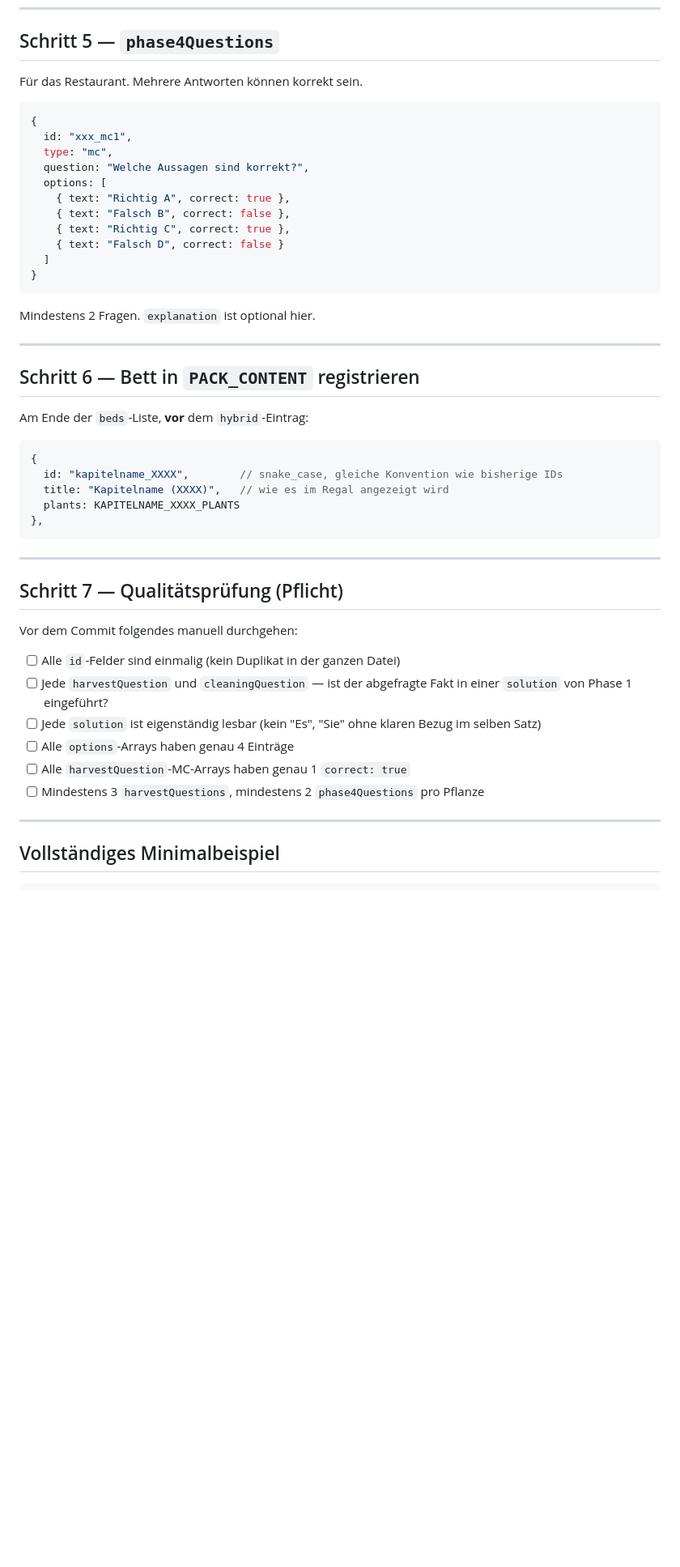
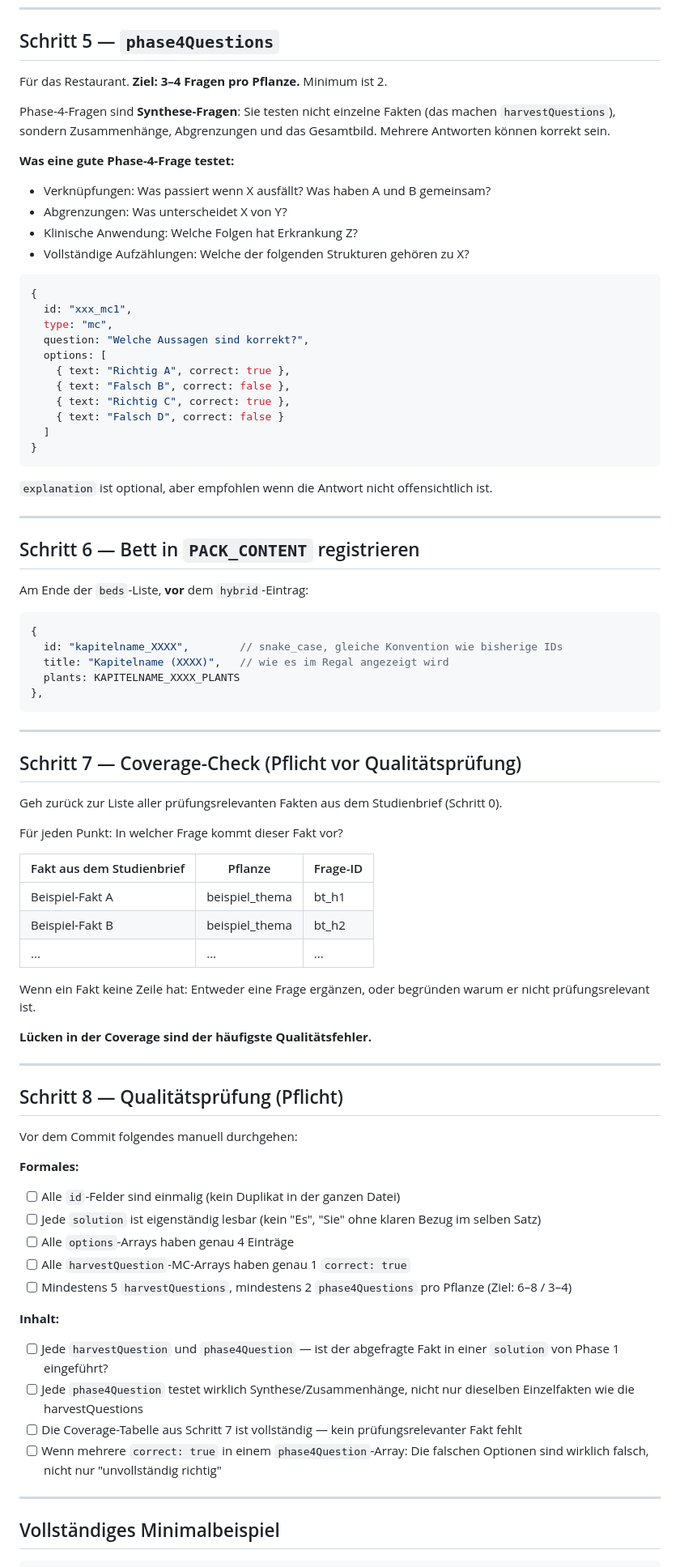
Before and after one commit to RebekkaZiegler/KnowledgeGarden, a Markdown page: docs/ADDING_A_CHAPTER.md, the part around one of its changes. Shown at 81% size. Drawn GitHub-style; blank space fills up the shorter version.

````diff
--- a/docs/ADDING_A_CHAPTER.md
+++ b/docs/ADDING_A_CHAPTER.md
@@ -126,7 +151,15 @@ Mindestens 3, typischerweise 5–8 Fragen. Zwei Typen:
 
 ## Schritt 5 — `phase4Questions`
 
-Für das Restaurant. Mehrere Antworten können korrekt sein.
+Für das Restaurant. **Ziel: 3–4 Fragen pro Pflanze.** Minimum ist 2.
+
+Phase-4-Fragen sind **Synthese-Fragen**: Sie testen nicht einzelne Fakten (das machen `harvestQuestions`), sondern Zusammenhänge, Abgrenzungen und das Gesamtbild. Mehrere Antworten können korrekt sein.
+
+**Was eine gute Phase-4-Frage testet:**
+- Verknüpfungen: Was passiert wenn X ausfällt? Was haben A und B gemeinsam?
+- Abgrenzungen: Was unterscheidet X von Y?
+- Klinische Anwendung: Welche Folgen hat Erkrankung Z?
+- Vollständige Aufzählungen: Welche der folgenden Strukturen gehören zu X?
 
 ```javascript
 {
@@ -142,7 +175,7 @@ Für das Restaurant. Mehrere Antworten können korrekt sein.
 }
 ```
 
-Mindestens 2 Fragen. `explanation` ist optional hier.
+`explanation` ist optional, aber empfohlen wenn die Antwort nicht offensichtlich ist.
 
 ---
 
@@ -160,16 +193,40 @@ Am Ende der `beds`-Liste, **vor** dem `hybrid`-Eintrag:
 
 ---
 
-## Schritt 7 — Qualitätsprüfung (Pflicht)
+## Schritt 7 — Coverage-Check (Pflicht vor Qualitätsprüfung)
+
+Geh zurück zur Liste aller prüfungsrelevanten Fakten aus dem Studienbrief (Schritt 0).
+
+Für jeden Punkt: In welcher Frage kommt dieser Fakt vor?
+
+| Fakt aus dem Studienbrief | Pflanze | Frage-ID |
+|---|---|---|
+| Beispiel-Fakt A | beispiel_thema | bt_h1 |
+| Beispiel-Fakt B | beispiel_thema | bt_h2 |
+| ... | ... | ... |
+
+Wenn ein Fakt keine Zeile hat: Entweder eine Frage ergänzen, oder begründen warum er nicht prüfungsrelevant ist.
+
+**Lücken in der Coverage sind der häufigste Qualitätsfehler.**
+
+---
+
+## Schritt 8 — Qualitätsprüfung (Pflicht)
 
 Vor dem Commit folgendes manuell durchgehen:
 
+**Formales:**
 - [ ] Alle `id`-Felder sind einmalig (kein Duplikat in der ganzen Datei)
-- [ ] Jede `harvestQuestion` und `cleaningQuestion` — ist der abgefragte Fakt in einer `solution` von Phase 1 eingeführt?
 - [ ] Jede `solution` ist eigenständig lesbar (kein "Es", "Sie" ohne klaren Bezug im selben Satz)
 - [ ] Alle `options`-Arrays haben genau 4 Einträge
 - [ ] Alle `harvestQuestion`-MC-Arrays haben genau 1 `correct: true`
-- [ ] Mindestens 3 `harvestQuestions`, mindestens 2 `phase4Questions` pro Pflanze
+- [ ] Mindestens 5 `harvestQuestions`, mindestens 2 `phase4Questions` pro Pflanze (Ziel: 6–8 / 3–4)
+
+**Inhalt:**
+- [ ] Jede `harvestQuestion` und `phase4Question` — ist der abgefragte Fakt in einer `solution` von Phase 1 eingeführt?
+- [ ] Jede `phase4Question` testet wirklich Synthese/Zusammenhänge, nicht nur dieselben Einzelfakten wie die harvestQuestions
+- [ ] Die Coverage-Tabelle aus Schritt 7 ist vollständig — kein prüfungsrelevanter Fakt fehlt
+- [ ] Wenn mehrere `correct: true` in einem `phase4Question`-Array: Die falschen Optionen sind wirklich falsch, nicht nur "unvollständig richtig"
 
 ---
 
````
Also changed, not shown: other parts of docs/ADDING_A_CHAPTER.md (+42 -4 lines).
